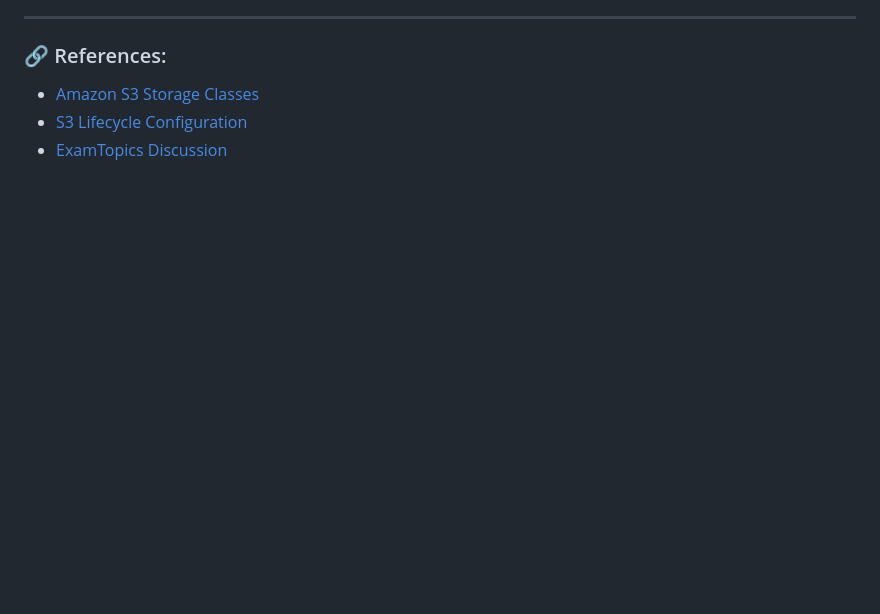
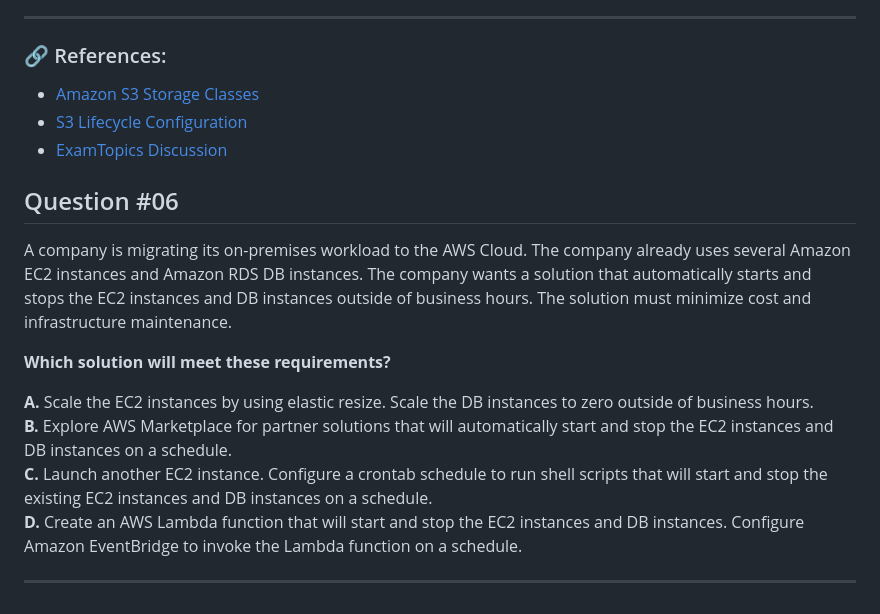
Before and after one commit to Lahiruerandika/aws-solutions-architect-exam-prep, a Markdown page: design-cost-optimized-architectures/questions.md, the part around the change. Rendered like a GitHub page; folded sections open; blank space fills up the shorter version.

Commit message:
design-cost-optimized-architecture/question-06

```diff
--- a/design-cost-optimized-architectures/questions.md
+++ b/design-cost-optimized-architectures/questions.md
@@ -212,3 +212,16 @@ Four times each year, the company uses the data from the previous 12 months to p
 - [ExamTopics Discussion](https://www.examtopics.com/discussions/amazon/view/102137-exam-aws-certified-solutions-architect-associate-saa-c03/)
 
 </details>
+
+## Question #06
+
+A company is migrating its on-premises workload to the AWS Cloud. The company already uses several Amazon EC2 instances and Amazon RDS DB instances. The company wants a solution that automatically starts and stops the EC2 instances and DB instances outside of business hours. The solution must minimize cost and infrastructure maintenance.
+
+**Which solution will meet these requirements?**
+
+**A.** Scale the EC2 instances by using elastic resize. Scale the DB instances to zero outside of business hours.
+**B.** Explore AWS Marketplace for partner solutions that will automatically start and stop the EC2 instances and DB instances on a schedule.
+**C.** Launch another EC2 instance. Configure a crontab schedule to run shell scripts that will start and stop the existing EC2 instances and DB instances on a schedule.
+**D.** Create an AWS Lambda function that will start and stop the EC2 instances and DB instances. Configure Amazon EventBridge to invoke the Lambda function on a schedule.
+
+---
```
